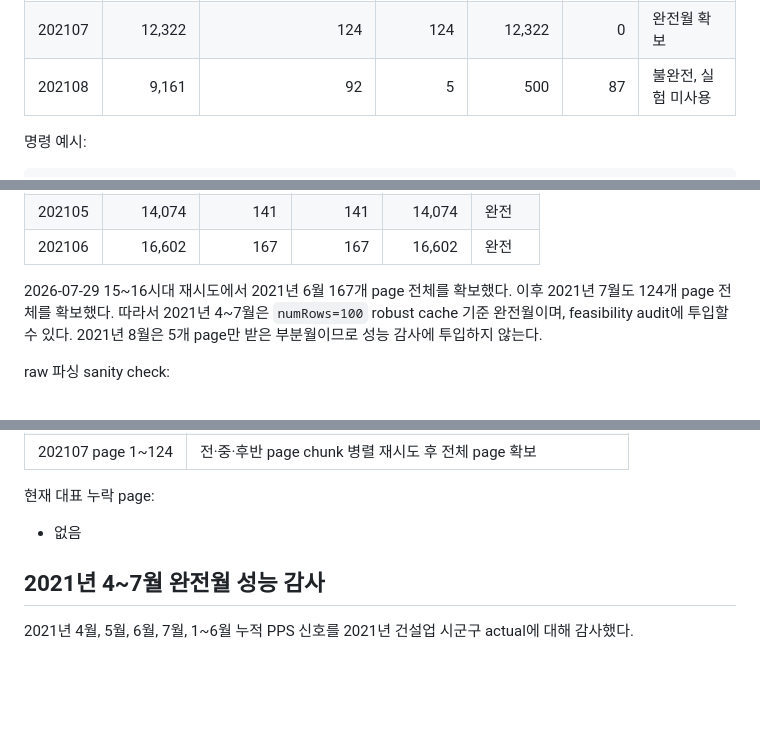
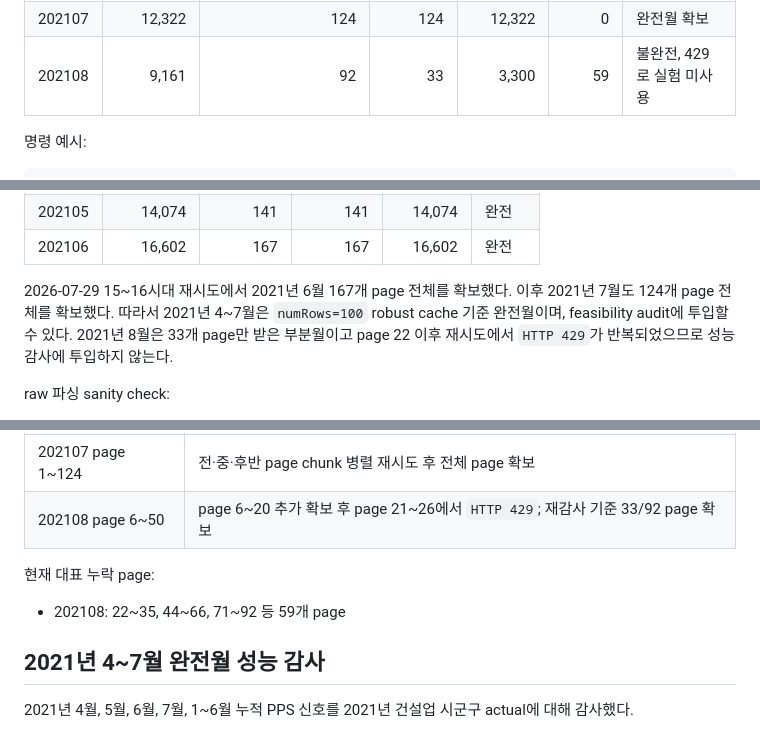
Before and after one commit to good5229/denton, a Markdown page: nationwide/pps_construction_collection_status.md, 3 parts joined by grey strips. Drawn GitHub-style; blank space fills up the shorter version.

Commit message:
Document PPS August partial collection gate

```diff
--- a/nationwide/pps_construction_collection_status.md
+++ b/nationwide/pps_construction_collection_status.md
@@ -59,7 +59,7 @@
 | 202105 | 14,074 | 141 | 141 | 14,074 | 0 | 완전월 확보 |
 | 202106 | 16,602 | 167 | 167 | 16,602 | 0 | 완전월 확보 |
 | 202107 | 12,322 | 124 | 124 | 12,322 | 0 | 완전월 확보 |
-| 202108 | 9,161 | 92 | 5 | 500 | 87 | 불완전, 실험 미사용 |
+| 202108 | 9,161 | 92 | 33 | 3,300 | 59 | 불완전, 429로 실험 미사용 |
 
 명령 예시:
 
@@ -91,7 +91,7 @@
 | 202105 | 14,074 | 141 | 141 | 14,074 | 완전 |
 | 202106 | 16,602 | 167 | 167 | 16,602 | 완전 |
 
-2026-07-29 15~16시대 재시도에서 2021년 6월 167개 page 전체를 확보했다. 이후 2021년 7월도 124개 page 전체를 확보했다. 따라서 2021년 4~7월은 `numRows=100` robust cache 기준 완전월이며, feasibility audit에 투입할 수 있다. 2021년 8월은 5개 page만 받은 부분월이므로 성능 감사에 투입하지 않는다.
+2026-07-29 15~16시대 재시도에서 2021년 6월 167개 page 전체를 확보했다. 이후 2021년 7월도 124개 page 전체를 확보했다. 따라서 2021년 4~7월은 `numRows=100` robust cache 기준 완전월이며, feasibility audit에 투입할 수 있다. 2021년 8월은 33개 page만 받은 부분월이고 page 22 이후 재시도에서 `HTTP 429`가 반복되었으므로 성능 감사에 투입하지 않는다.
 
 raw 파싱 sanity check:
 
@@ -111,10 +111,11 @@ raw 파싱 sanity check:
 | page 141~175 | page 141,143~145,147,150~155,157 성공, 일부 timeout 후 중단 |
 | 202106 page 1~167 | 여러 차례 timeout 재시도 후 전체 page 확보 |
 | 202107 page 1~124 | 전·중·후반 page chunk 병렬 재시도 후 전체 page 확보 |
+| 202108 page 6~50 | page 6~20 추가 확보 후 page 21~26에서 `HTTP 429`; 재감사 기준 33/92 page 확보 |
 
 현재 대표 누락 page:
 
-- 없음
+- 202108: 22~35, 44~66, 71~92 등 59개 page
 
 ## 2021년 4~7월 완전월 성능 감사
 
```
Also changed, not shown: other parts of nationwide/pps_construction_collection_status.md (+2 -1 lines), nationwide/active_goal_2015_2025_collection_and_validation_status.md (+5 -3 lines), nationwide/data_sources_and_release_cycles.md (+2 -2 lines).
